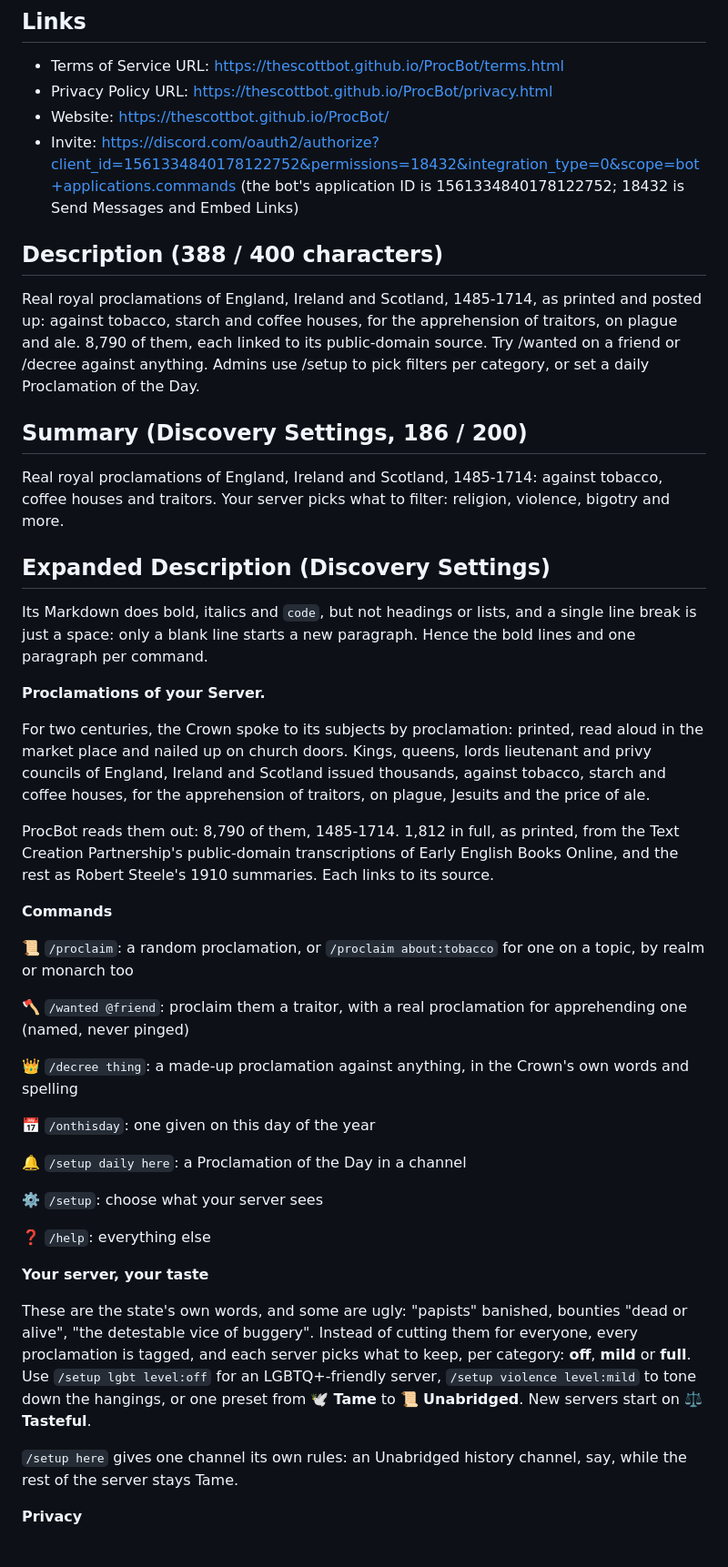
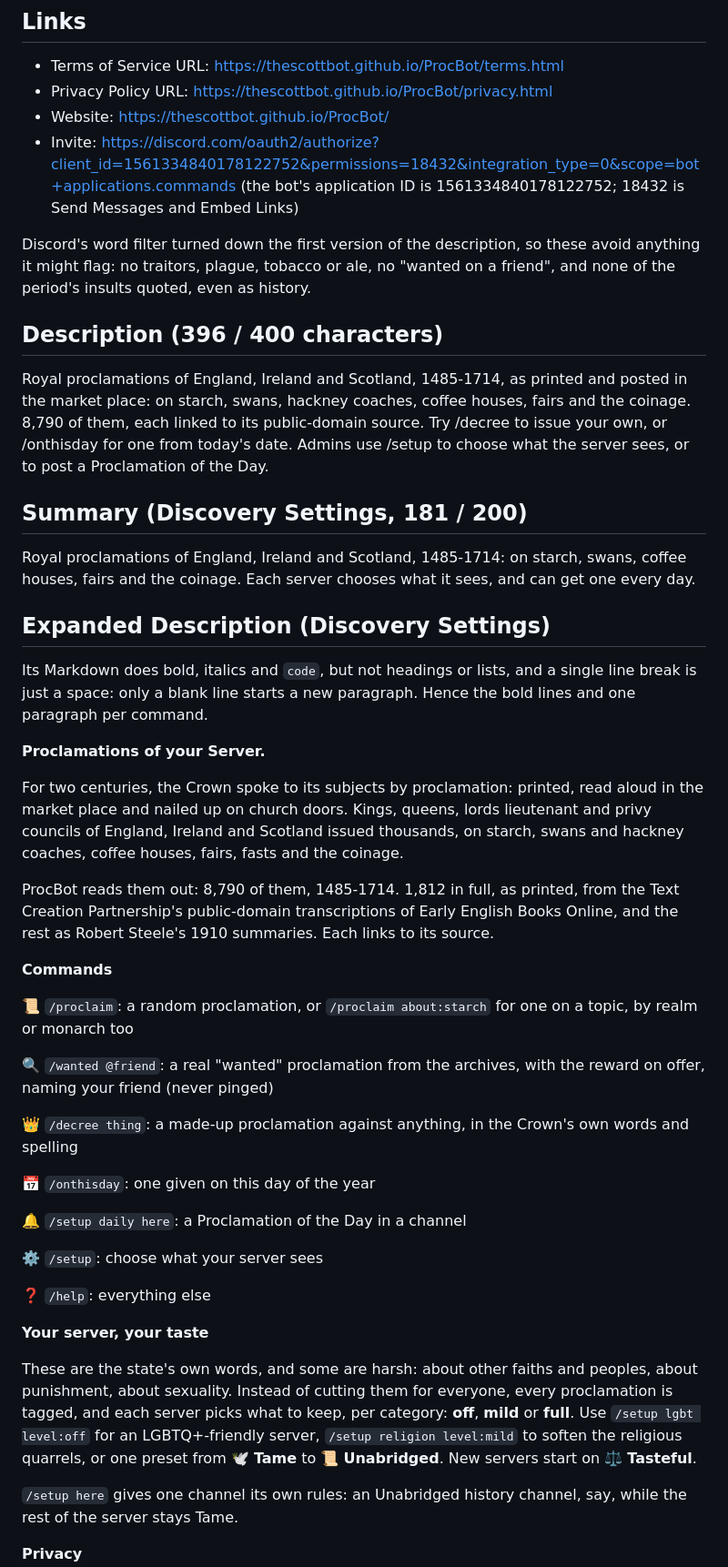
Before and after one commit to TheScottBot/ProcBot, a Markdown page: docs/DISCORD_LISTING.md, the part around the change. Shown at 91% size. GitHub-like rendering; blank space fills up the shorter version.

Commit message:
docs: reword the Discord listing to get past its word filter

```diff
--- a/docs/DISCORD_LISTING.md
+++ b/docs/DISCORD_LISTING.md
@@ -10,13 +10,16 @@ Copy for the Developer Portal (General Information) and the App Directory.
 - Invite: https://discord.com/oauth2/authorize?client_id=1561334840178122752&permissions=18432&integration_type=0&scope=bot+applications.commands
   (the bot's application ID is 1561334840178122752; 18432 is Send Messages and Embed Links)
 
-## Description (388 / 400 characters)
+Discord's word filter turned down the first version of the description, so these avoid anything it might flag:
+no traitors, plague, tobacco or ale, no "wanted on a friend", and none of the period's insults quoted, even as history.
 
-Real royal proclamations of England, Ireland and Scotland, 1485-1714, as printed and posted up: against tobacco, starch and coffee houses, for the apprehension of traitors, on plague and ale. 8,790 of them, each linked to its public-domain source. Try /wanted on a friend or /decree against anything. Admins use /setup to pick filters per category, or set a daily Proclamation of the Day.
+## Description (396 / 400 characters)
 
-## Summary (Discovery Settings, 186 / 200)
+Royal proclamations of England, Ireland and Scotland, 1485-1714, as printed and posted in the market place: on starch, swans, hackney coaches, coffee houses, fairs and the coinage. 8,790 of them, each linked to its public-domain source. Try /decree to issue your own, or /onthisday for one from today's date. Admins use /setup to choose what the server sees, or to post a Proclamation of the Day.
 
-Real royal proclamations of England, Ireland and Scotland, 1485-1714: against tobacco, coffee houses and traitors. Your server picks what to filter: religion, violence, bigotry and more.
+## Summary (Discovery Settings, 181 / 200)
+
+Royal proclamations of England, Ireland and Scotland, 1485-1714: on starch, swans, coffee houses, fairs and the coinage. Each server chooses what it sees, and can get one every day.
 
 ## Expanded Description (Discovery Settings)
 
@@ -25,15 +28,15 @@ only a blank line starts a new paragraph. Hence the bold lines and one paragraph
 
 **Proclamations of your Server.**
 
-For two centuries, the Crown spoke to its subjects by proclamation: printed, read aloud in the market place and nailed up on church doors. Kings, queens, lords lieutenant and privy councils of England, Ireland and Scotland issued thousands, against tobacco, starch and coffee houses, for the apprehension of traitors, on plague, Jesuits and the price of ale.
+For two centuries, the Crown spoke to its subjects by proclamation: printed, read aloud in the market place and nailed up on church doors. Kings, queens, lords lieutenant and privy councils of England, Ireland and Scotland issued thousands, on starch, swans and hackney coaches, coffee houses, fairs, fasts and the coinage.
 
 ProcBot reads them out: 8,790 of them, 1485-1714. 1,812 in full, as printed, from the Text Creation Partnership's public-domain transcriptions of Early English Books Online, and the rest as Robert Steele's 1910 summaries. Each links to its source.
 
 **Commands**
 
-📜 `/proclaim`: a random proclamation, or `/proclaim about:tobacco` for one on a topic, by realm or monarch too
+📜 `/proclaim`: a random proclamation, or `/proclaim about:starch` for one on a topic, by realm or monarch too
 
-🪓 `/wanted @friend`: proclaim them a traitor, with a real proclamation for apprehending one (named, never pinged)
+🔍 `/wanted @friend`: a real "wanted" proclamation from the archives, with the reward on offer, naming your friend (never pinged)
 
 👑 `/decree thing`: a made-up proclamation against anything, in the Crown's own words and spelling
 
@@ -47,7 +50,7 @@ ProcBot reads them out: 8,790 of them, 1485-1714. 1,812 in full, as printed, fro
 
 **Your server, your taste**
 
-These are the state's own words, and some are ugly: "papists" banished, bounties "dead or alive", "the detestable vice of buggery". Instead of cutting them for everyone, every proclamation is tagged, and each server picks what to keep, per category: **off**, **mild** or **full**. Use `/setup lgbt level:off` for an LGBTQ+-friendly server, `/setup violence level:mild` to tone down the hangings, or one preset from 🕊️ **Tame** to 📜 **Unabridged**. New servers start on ⚖️ **Tasteful**.
+These are the state's own words, and some are harsh: about other faiths and peoples, about punishment, about sexuality. Instead of cutting them for everyone, every proclamation is tagged, and each server picks what to keep, per category: **off**, **mild** or **full**. Use `/setup lgbt level:off` for an LGBTQ+-friendly server, `/setup religion level:mild` to soften the religious quarrels, or one preset from 🕊️ **Tame** to 📜 **Unabridged**. New servers start on ⚖️ **Tasteful**.
 
 `/setup here` gives one channel its own rules: an Unabridged history channel, say, while the rest of the server stays Tame.
 
```
